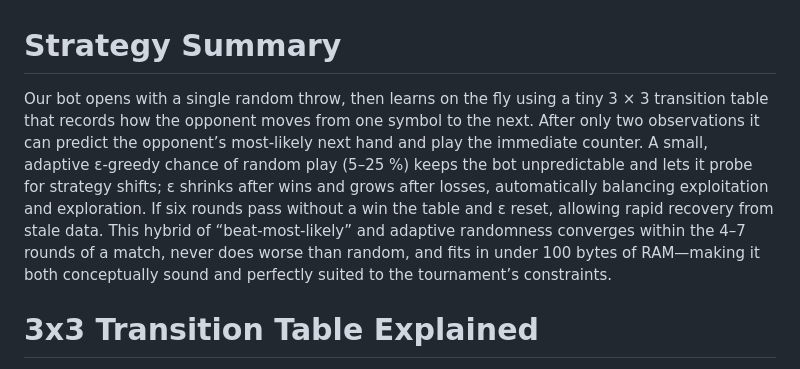
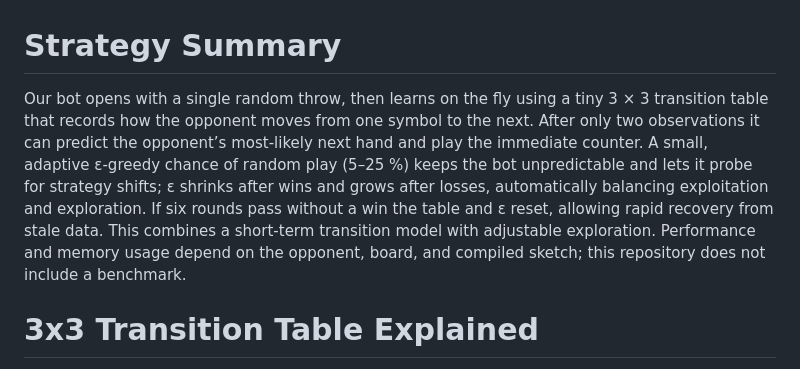
Before and after one commit to Aram-az/Arduino-Projects, a Markdown page: Arduino_RPS_Strategy/README.md, the part around the change. GitHub-like rendering.

Commit message:
Remove unverified RPS performance claims

```diff
--- a/Arduino_RPS_Strategy/README.md
+++ b/Arduino_RPS_Strategy/README.md
@@ -1,6 +1,6 @@
 # Strategy Summary
 
-Our bot opens with a single random throw, then learns on the fly using a tiny 3 × 3 transition table that records how the opponent moves from one symbol to the next. After only two observations it can predict the opponent’s most-likely next hand and play the immediate counter. A small, adaptive ε-greedy chance of random play (5–25 %) keeps the bot unpredictable and lets it probe for strategy shifts; ε shrinks after wins and grows after losses, automatically balancing exploitation and exploration. If six rounds pass without a win the table and ε reset, allowing rapid recovery from stale data. This hybrid of “beat-most-likely” and adaptive randomness converges within the 4–7 rounds of a match, never does worse than random, and fits in under 100 bytes of RAM—making it both conceptually sound and perfectly suited to the tournament’s constraints.
+Our bot opens with a single random throw, then learns on the fly using a tiny 3 × 3 transition table that records how the opponent moves from one symbol to the next. After only two observations it can predict the opponent’s most-likely next hand and play the immediate counter. A small, adaptive ε-greedy chance of random play (5–25 %) keeps the bot unpredictable and lets it probe for strategy shifts; ε shrinks after wins and grows after losses, automatically balancing exploitation and exploration. If six rounds pass without a win the table and ε reset, allowing rapid recovery from stale data. This combines a short-term transition model with adjustable exploration. Performance and memory usage depend on the opponent, board, and compiled sketch; this repository does not include a benchmark.
 
 # 3x3 Transition Table Explained
 
```
